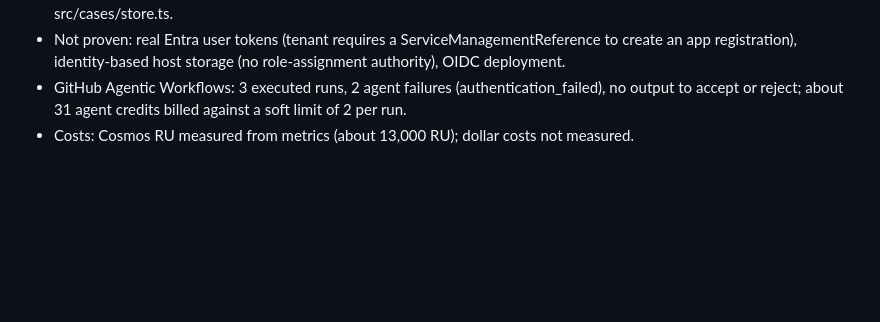
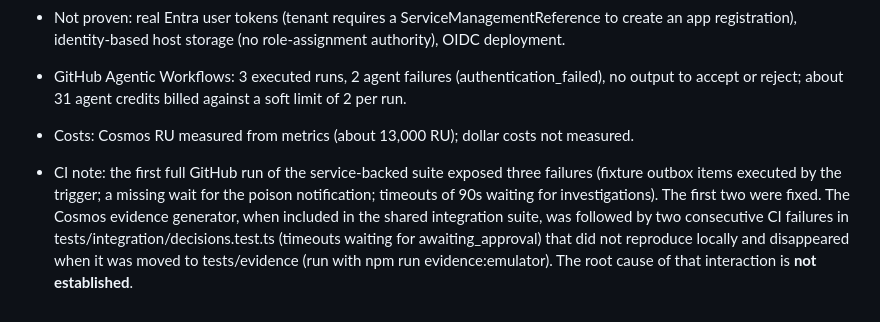
Before and after one commit to jaydestro/cosmos-agentic-support-api, a Markdown page: docs/blog-outcomes.md, the part around the change. GitHub-like rendering; blank space fills up the shorter version.

Commit message:
Record CI interaction note

```diff
--- a/docs/blog-outcomes.md
+++ b/docs/blog-outcomes.md
@@ -244,3 +244,5 @@ Superseded blockers are resolved or restated in [evidence/azure-proof.md](eviden
 - Not proven: real Entra user tokens (tenant requires a ServiceManagementReference to create an app registration), identity-based host storage (no role-assignment authority), OIDC deployment.
 - GitHub Agentic Workflows: 3 executed runs, 2 agent failures (authentication_failed), no output to accept or reject; about 31 agent credits billed against a soft limit of 2 per run.
 - Costs: Cosmos RU measured from metrics (about 13,000 RU); dollar costs not measured.
+
+- CI note: the first full GitHub run of the service-backed suite exposed three failures (fixture outbox items executed by the trigger; a missing wait for the poison notification; timeouts of 90s waiting for investigations). The first two were fixed. The Cosmos evidence generator, when included in the shared integration suite, was followed by two consecutive CI failures in tests/integration/decisions.test.ts (timeouts waiting for awaiting_approval) that did not reproduce locally and disappeared when it was moved to tests/evidence (run with npm run evidence:emulator). The root cause of that interaction is **not established**.
```
